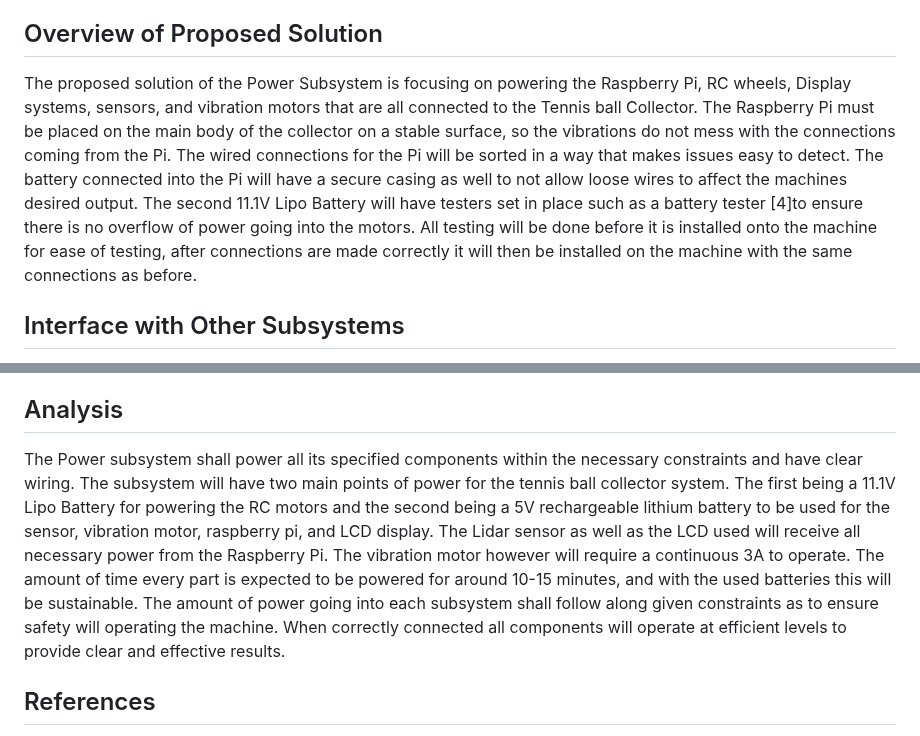
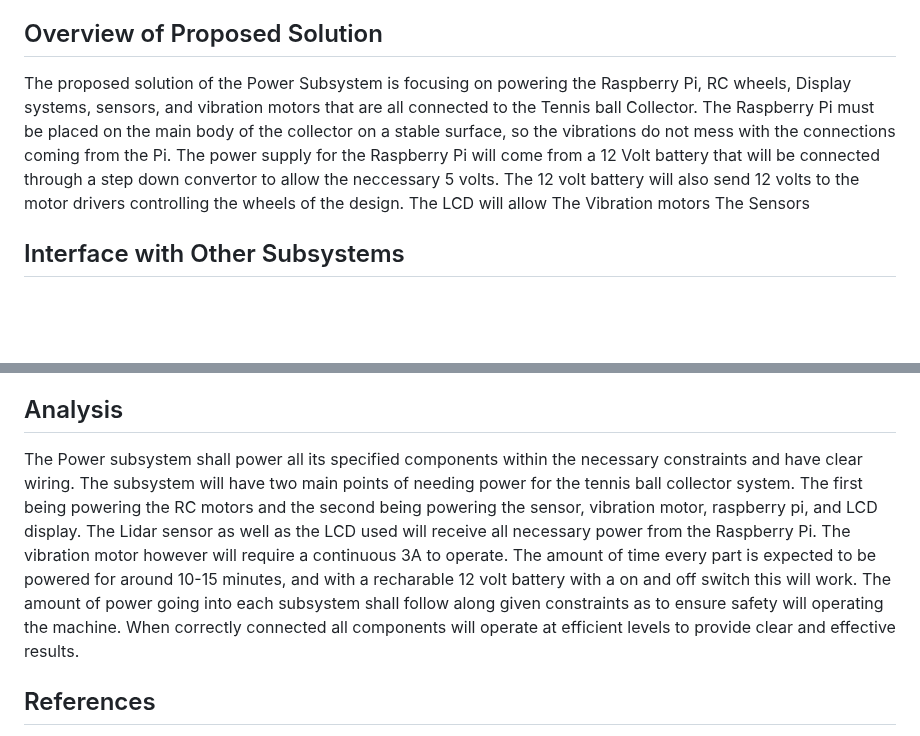
Before and after one commit to link422/F24_Team3_TennisBallCollector, a Markdown page: Reports/Detailed Design.md, 2 parts joined by grey strips. GitHub-like rendering; blank space fills up the shorter version.

Commit message:
Update Detailed Design.md
More details on power flow and analysis section

```diff
--- a/Reports/Detailed Design.md
+++ b/Reports/Detailed Design.md
@@ -34,8 +34,10 @@ The function of the Power Supply Subsystem is to detail the ways each component
 
 ## Overview of Proposed Solution
 
-The proposed solution of the Power Subsystem is focusing on powering the Raspberry Pi, RC wheels, Display systems, sensors, and vibration motors that are all connected to the Tennis ball Collector. The Raspberry Pi must be placed on the main body of the collector on a stable surface, so the vibrations do not mess with the connections coming from the Pi. The wired connections for the Pi will be sorted in a way that makes issues easy to detect. The battery connected into the Pi will have a secure casing as well to not allow loose wires to affect the machines desired output. The second 11.1V Lipo Battery will have testers set in place such as a battery tester [4]to ensure there is no overflow of power going into the motors. All testing will be done before it is installed onto the machine for ease of testing, after connections are made correctly it will then be installed on the machine with the same connections as before.
-
+The proposed solution of the Power Subsystem is focusing on powering the Raspberry Pi, RC wheels, Display systems, sensors, and vibration motors that are all connected to the Tennis ball Collector. The Raspberry Pi must be placed on the main body of the collector on a stable surface, so the vibrations do not mess with the connections coming from the Pi. The power supply for the Raspberry Pi will come from a 12 Volt battery that will be connected through a step down convertor to allow the neccessary 5 volts. The 12 volt battery will also send 12 volts to the motor drivers controlling the wheels of the design.
+The LCD will allow
+The Vibration motors
+The Sensors
 
 ## Interface with Other Subsystems
 
@@ -64,5 +66,7 @@ The Power Subsystem connects into all subsystems attached to tennis ball collect
 ## Analysis
-The Power subsystem shall power all its specified components within the necessary constraints and have clear wiring. The subsystem will have two main points of power for the tennis ball collector system. The first being a 11.1V Lipo Battery for powering the RC motors and the second being a 5V rechargeable lithium battery to be used for the sensor, vibration motor, raspberry pi, and LCD display. The Lidar sensor as well as the LCD used will receive all necessary power from the Raspberry Pi. The vibration motor however will require a continuous 3A to operate. The amount of time every part is expected to be powered for around 10-15 minutes, and with the used batteries this will be sustainable. The amount of power going into each subsystem shall follow along given constraints as to ensure safety will operating the machine. When correctly connected all components will operate at efficient levels to provide clear and effective results.
+The Power subsystem shall power all its specified components within the necessary constraints and have clear wiring. The subsystem will have two main points of needing power for the tennis ball collector system.
+The first being powering the RC motors and the second being powering the sensor, vibration motor, raspberry pi, and LCD display.
+The Lidar sensor as well as the LCD used will receive all necessary power from the Raspberry Pi. The vibration motor however will require a continuous 3A to operate. The amount of time every part is expected to be powered for around 10-15 minutes, and with a recharable 12 volt battery with a on and off switch this will work. The amount of power going into each subsystem shall follow along given constraints as to ensure safety will operating the machine. When correctly connected all components will operate at efficient levels to provide clear and effective results.
 
 
 ## References
```
Also changed, not shown: other parts of Reports/Detailed Design.md (+1 -1 lines).
